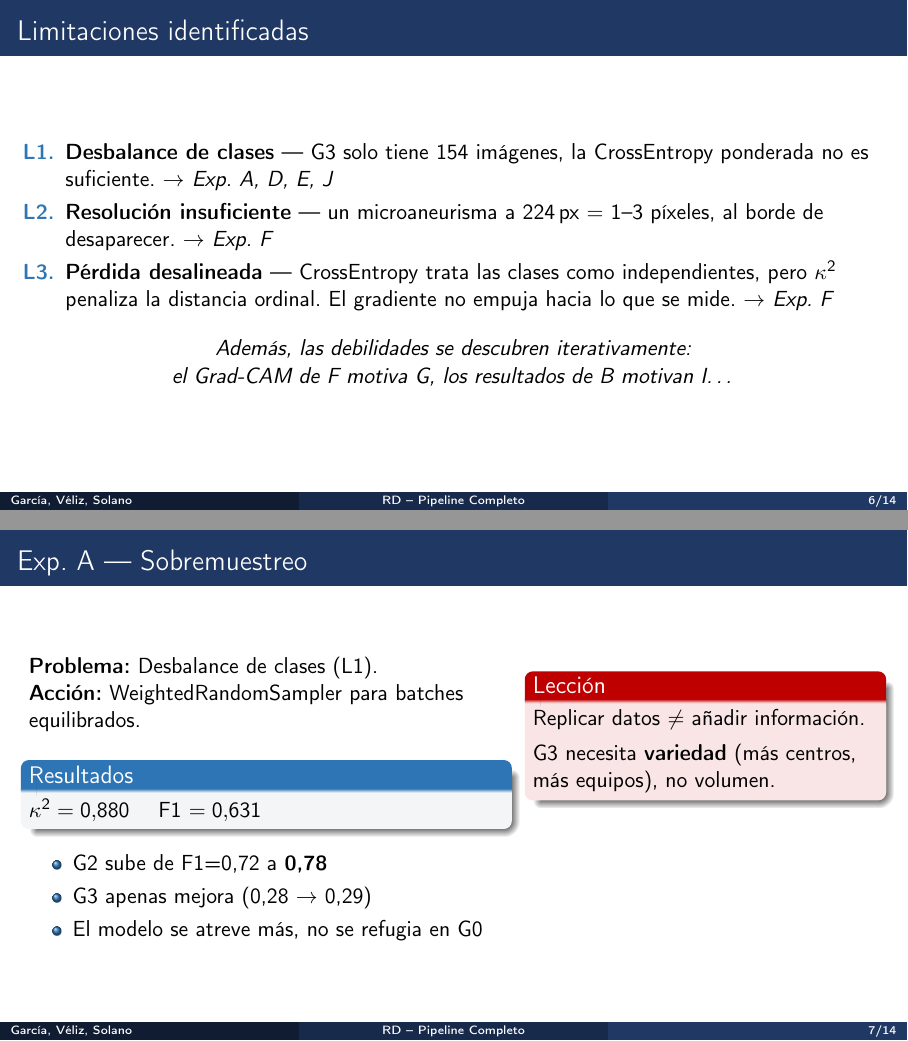
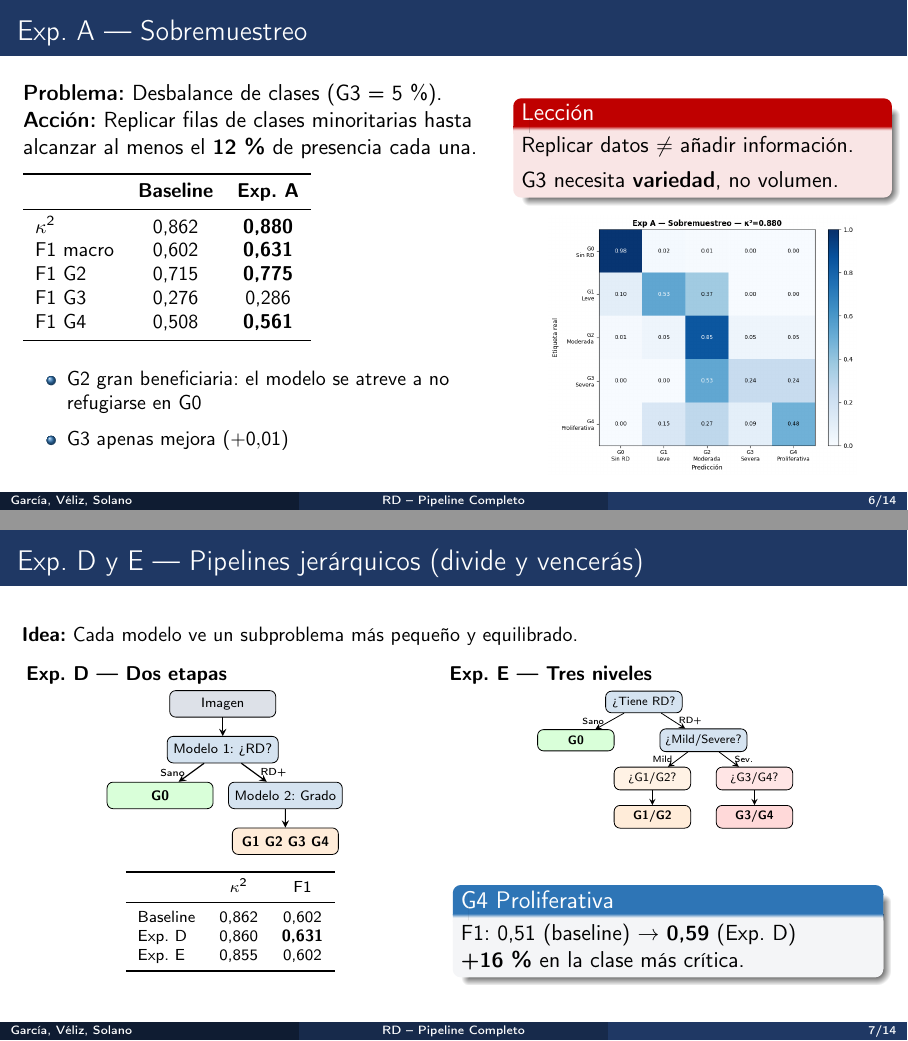
Before and after one commit to javier-cid-03/proy_procesamiento_imagen_medica, LaTeX slides (presentacion_PIM/main.tex): pages 6 and 7 of 14, joined at a grey line. Compiled offline with pdfLaTeX.

Commit message:
Añadiendo presentación con parte de MA y Javi

```diff
--- a/presentacion_PIM/main.tex
+++ b/presentacion_PIM/main.tex
@@ -47,7 +47,7 @@
   Miguel Ángel Véliz Ayala \and
   Martín Solano Martínez}
 \institute{Procesamiento de Imagen en Medicina --- Curso 2025/2026}
-\date{24 de abril de 2026}
+\date{27 de abril de 2026}
 
 \begin{document}
 
@@ -200,106 +200,127 @@
   \end{columns}
 \end{frame}
 
-% ── Slide 5: Limitaciones del baseline ───────────────────────────────────────
-\begin{frame}{Limitaciones identificadas}
-  % GUION JAVIER: "Del análisis del baseline sacamos tres limitaciones claras
-  % que motivan los experimentos posteriores. Y paso el turno a Miguel que
-  % va a explicar cómo las atacamos."
-
-  \begin{enumerate}
-    \item[\textbf{L1.}] \textbf{Desbalance de clases} --- G3 solo tiene 154
-          imágenes, la CrossEntropy ponderada no es suficiente.
-          $\to$ \textit{Exp.~A, D, E, J}
-    \item[\textbf{L2.}] \textbf{Resolución insuficiente} --- un microaneurisma
-          a 224\,px $=$ 1--3 píxeles, al borde de desaparecer.
-          $\to$ \textit{Exp.~F}
-    \item[\textbf{L3.}] \textbf{Pérdida desalineada} --- CrossEntropy trata
-          las clases como independientes, pero $\kappa^2$ penaliza la
-          distancia ordinal. El gradiente no empuja hacia lo que se mide.
-          $\to$ \textit{Exp.~F}
-  \end{enumerate}
-
-  \vspace{8pt}
-  \centering
-  \textit{Además, las debilidades se descubren iterativamente:}\\
-  \textit{el Grad-CAM de F motiva G, los resultados de B motivan I\ldots}
-\end{frame}
-
 % ══════════════════════════════════════════════════════════════════════════════
 %  SECCIÓN 2: MIGUEL — Exp. A, D, E, F (~3.5 min)
 % ══════════════════════════════════════════════════════════════════════════════
 \section{Experimentos: Desbalance y Regresión Ordinal}
 
-% ── Slide 6: Exp A ───────────────────────────────────────────────────────────
+% ── Slide 5: Exp A ───────────────────────────────────────────────────────────
 \begin{frame}{Exp.~A --- Sobremuestreo}
-  % GUION MIGUEL: "Para atacar el desbalance, la primera idea es dar más
-  % peso a las clases minoritarias replicando sus muestras. El kappa sube
-  % a 0.88 y G2 es la gran beneficiaria. Pero G3 apenas mejora: replicar
-  % 154 imágenes no añade información nueva. Lo que necesitamos es variedad,
-  % no volumen. Esto lo resuelve el Exp J con datos externos."
-
   \begin{columns}[T]
     \begin{column}{0.55\textwidth}
-      \textbf{Problema:} Desbalance de clases (L1).\\
-      \textbf{Acción:} WeightedRandomSampler para batches equilibrados.
+      \textbf{Problema:} Desbalance de clases (G3 = 5\,\%).\\
+      \textbf{Acción:} Replicar filas de clases minoritarias hasta
+      alcanzar al menos el \textbf{12\,\%} de presencia cada una.
 
       \vspace{6pt}
-      \begin{block}{Resultados}
-        $\kappa^2 = 0{,}880$ \quad F1 $= 0{,}631$
-      \end{block}
+      \small
+      \begin{tabular}{lcc}
+        \toprule
+        & \textbf{Baseline} & \textbf{Exp.~A} \\
+        \midrule
+        $\kappa^2$  & 0,862 & \textbf{0,880} \\
+        F1 macro    & 0,602 & \textbf{0,631} \\
+        F1 G2       & 0,715 & \textbf{0,775} \\
+        F1 G3       & 0,276 & 0,286 \\
+        F1 G4       & 0,508 & \textbf{0,561} \\
+        \bottomrule
+      \end{tabular}
 
+      \vspace{8pt}
       \begin{itemize}
-        \item G2 sube de F1=0,72 a \textbf{0,78}
-        \item G3 apenas mejora (0,28 $\to$ 0,29)
-        \item El modelo se atreve más, no se refugia en G0
+        \item G2 gran beneficiaria: el modelo se atreve
+              a no refugiarse en G0
+        \item G3 apenas mejora ($+0{,}01$)
       \end{itemize}
     \end{column}
-    \begin{column}{0.4\textwidth}
+    \begin{column}{0.42\textwidth}
       \begin{alertblock}{Lección}
         Replicar datos $\neq$ añadir información.\\[4pt]
-        G3 necesita \textbf{variedad} (más centros, más equipos), no volumen.
+        G3 necesita \textbf{variedad}, no volumen.
       \end{alertblock}
+      \vspace{4pt}
+      \centering
+      \includegraphics[width=0.85\textwidth]{exp_A_matrix.png}
     \end{column}
   \end{columns}
 \end{frame}
 
-% ── Slide 7: Exp D y E ──────────────────────────────────────────────────────
-\begin{frame}{Exp.~D y E --- Pipelines jerárquicos}
-  % GUION MIGUEL: "La segunda estrategia es dividir el problema. En vez de
-  % un modelo que haga todo, usamos una estructura en árbol. El Exp D separa
-  % primero sano de enfermo y luego gradúa. El resultado es el mejor F1 del
-  % proyecto empatado con A, y sobre todo sube mucho G4 que es la clase más
-  % peligrosa clínicamente. Esta estructura refleja cómo trabaja un
-  % oftalmólogo: primero screening, luego grading."
+% ── Slide 6: Exp D y E ──────────────────────────────────────────────────────
+\begin{frame}{Exp.~D y E --- Pipelines jerárquicos (divide y vencerás)}
 
+  {\small\textbf{Idea:} Cada modelo ve un subproblema más pequeño y equilibrado.}
+
+  \vspace{4pt}
   \begin{columns}[T]
-    \begin{column}{0.5\textwidth}
-      \textbf{Exp.~D --- Dos etapas:}
-      \begin{enumerate}
-        \item ¿Tiene RD? (G0 vs resto)
-        \item ¿Qué grado? (G1--G4)
-      \end{enumerate}
+    \begin{column}{0.46\textwidth}
+      {\small\textbf{Exp.~D --- Dos etapas}}
+      \vspace{2pt}
 
-      \vspace{4pt}
-      \textbf{Exp.~E --- Tres niveles:}
-      \begin{enumerate}
-        \item ¿Sano?
-        \item ¿Mild o Severe?
-        \item Grado final
-      \end{enumerate}
+      \centering
+      \begin{tikzpicture}[scale=0.85, every node/.style={scale=0.85},
+        box/.style={draw, rounded corners=3pt, minimum height=0.55cm,
+                    minimum width=2.2cm, font=\scriptsize, align=center},
+        arr/.style={->, >=stealth, semithick},
+        lbl/.style={font=\tiny, midway}
+      ]
+        \node[box, fill=azuloscuro!15] (img) at (0,0) {Imagen};
+        \node[box, fill=azulmedio!20] (e1) at (0,-0.95) {Modelo 1: ¿RD?};
+        \node[box, fill=green!15] (g0) at (-1.3,-1.9) {\textbf{G0}};
+        \node[box, fill=azulmedio!20] (e2) at (1.3,-1.9) {Modelo 2: Grado};
+        \node[box, fill=orange!15] (gx) at (1.3,-2.85) {\textbf{G1 G2 G3 G4}};
+
+        \draw[arr] (img) -- (e1);
+        \draw[arr] (e1) -- (g0) node[lbl, left] {Sano};
+        \draw[arr] (e1) -- (e2) node[lbl, right] {RD+};
+        \draw[arr] (e2) -- (gx);
+      \end{tikzpicture}
     \end{column}
-    \begin{column}{0.47\textwidth}
-      \small
+    \begin{column}{0.50\textwidth}
+      {\small\textbf{Exp.~E --- Tres niveles}}
+      \vspace{2pt}
+
+      \centering
+      \begin{tikzpicture}[scale=0.75, every node/.style={scale=0.75},
+        box/.style={draw, rounded corners=3pt, minimum height=0.5cm,
+                    minimum width=1.8cm, font=\scriptsize, align=center},
+        arr/.style={->, >=stealth, thin},
+        lbl/.style={font=\tiny, midway}
+      ]
+        \node[box, fill=azulmedio!20] (e1) at (0,0) {¿Tiene RD?};
+        \node[box, fill=green!15] (g0) at (-1.6,-0.9) {\textbf{G0}};
+        \node[box, fill=azulmedio!20] (e2) at (1.4,-0.9) {¿Mild/Severe?};
+        \node[box, fill=orange!10] (mild) at (0.2,-1.8) {¿G1/G2?};
+        \node[box, fill=red!10] (sev) at (2.6,-1.8) {¿G3/G4?};
+        \node[box, fill=orange!15] (g12) at (0.2,-2.7) {\textbf{G1/G2}};
+        \node[box, fill=red!15] (g34) at (2.6,-2.7) {\textbf{G3/G4}};
+
+        \draw[arr] (e1) -- (g0) node[lbl, left] {Sano};
+        \draw[arr] (e1) -- (e2) node[lbl, right] {RD+};
+        \draw[arr] (e2) -- (mild) node[lbl, left] {Mild};
+        \draw[arr] (e2) -- (sev) node[lbl, right] {Sev.};
+        \draw[arr] (mild) -- (g12);
+        \draw[arr] (sev) -- (g34);
+      \end{tikzpicture}
+    \end{column}
+  \end{columns}
+
+  \vspace{12pt}
+  \begin{columns}[T]
+    \begin{column}{0.46\textwidth}
+      \centering
+      \scriptsize
       \begin{tabular}{lcc}
         \toprule
         & $\kappa^2$ & F1 \\
         \midrule
-        D & 0,860 & \textbf{0,631} \\
-        E & 0,855 & 0,602 \\
+        Baseline & 0,862 & 0,602 \\
+        Exp.~D   & 0,860 & \textbf{0,631} \\
+        Exp.~E   & 0,855 & 0,602 \\
         \bottomrule
       \end{tabular}
-
-      \vspace{8pt}
+    \end{column}
+    \begin{column}{0.48\textwidth}
       \begin{block}{G4 Proliferativa}
         F1: 0,51 (baseline) $\to$ \textbf{0,59} (Exp.~D)\\
         \textbf{+16\,\%} en la clase más crítica.
@@ -308,15 +329,24 @@
   \end{columns}
 \end{frame}
 
-% ── Slide 8: Exp F ───────────────────────────────────────────────────────────
-\begin{frame}{Exp.~F --- 384\,px + Regresión ordinal}
-  % GUION MIGUEL: "Aquí hacemos dos cambios importantes. Primero, subimos
-  % la resolución a 384px para ver mejor los microaneurismas. Segundo,
-  % dejamos de tratar los grados como clases independientes y los tratamos
-  % como una progresión continua con MSELoss, que tiene la misma forma
-  % que kappa cuadrático. Los umbrales se optimizan con Nelder-Mead.
-  % El kappa es bueno, 0.872, pero hay un problema grave: de 33 casos
-  % de G4 en test, solo detecta 3. La MSELoss con desbalance comprime
-  % las predicciones hacia el centro."
+% ── Slide 7: Exp F ───────────────────────────────────────────────────────────
+% ── Slide F.1: Cambios respecto al baseline ──────────────────────────────────
+\begin{frame}{Exp.~F --- 384\,px + Regresión ordinal: cambios en el pipeline}
 
+  {\small\textbf{Dejamos de tratar los grados como clases aisladas
+   y los vemos como una progresión continua.}}
+
+      \vspace{6pt}
   \begin{columns}[T]
+    \begin{column}{0.48\textwidth}
+      \scriptsize
+      \begin{tabular}{lcc}
+        \toprule
+        & \textbf{Baseline} & \textbf{Exp.~F} \\
+        \midrule
+        Resolución & 224\,px & \textbf{384\,px} \\
+        Cabeza     & 5 neuronas + softmax & \textbf{1 neurona} \\
+        Pérdida    & CrossEntropy & \textbf{MSELoss} \\
+        Inferencia & argmax & \textbf{4 umbrales} \\
+        \bottomrule
+      \end{tabular}
@@ -331,5 +353,16 @@
 
-      \begin{block}{Resultados}
-        $\kappa^2 = 0{,}872$ \quad F1 $= 0{,}507$
+      \vspace{8pt}
+      \begin{block}{\scriptsize ¿Por qué MSELoss?}
+        \scriptsize
+        CrossEntropy: confundir G0$\leftrightarrow$G1 cuesta\\
+        lo mismo que G0$\leftrightarrow$G4.\\[3pt]
+        MSELoss: $(\hat{y}-y)^2$ $\to$ confundir G0 con G4\\
+        cuesta \textbf{16$\times$ más} que con G1.\\[3pt]
+        Misma forma que $\kappa^2$ $\to$ \textbf{loss y métrica alineadas}.
       \end{block}
     \end{column}
+    \begin{column}{0.50\textwidth}
+      \includegraphics[width=\textwidth]{exp_F_arquitectura.png}
+
+      \vspace{2pt}
+      {\tiny Umbrales optimizados con Nelder-Mead sobre validación.}
@@ -349,0 +386,4 @@
+        $\kappa^2$ & 0,862 & \textbf{0,872} & \textcolor{green!50!black}{+0,01} \\
+        F1 G2      & 0,715 & \textbf{0,671} & \textcolor{red!70!black}{$-$0,04} \\
+        F1 G3      & 0,276 & \textbf{0,317} & \textcolor{green!50!black}{+0,04} \\
+        F1 G4      & 0,508 & 0,158 & \textcolor{red!70!black}{$-$0,35} \\
```
Also changed, not shown: PIM_proyecto.pdf (deleted), presentacion_PIM/exp_A_matrix.png (added), presentacion_PIM/exp_F_arquitectura.png (added), presentacion_PIM/grad_cam_exp_F.png, presentacion_PIM/main.tex (50 more changed lines), 1 other file.
